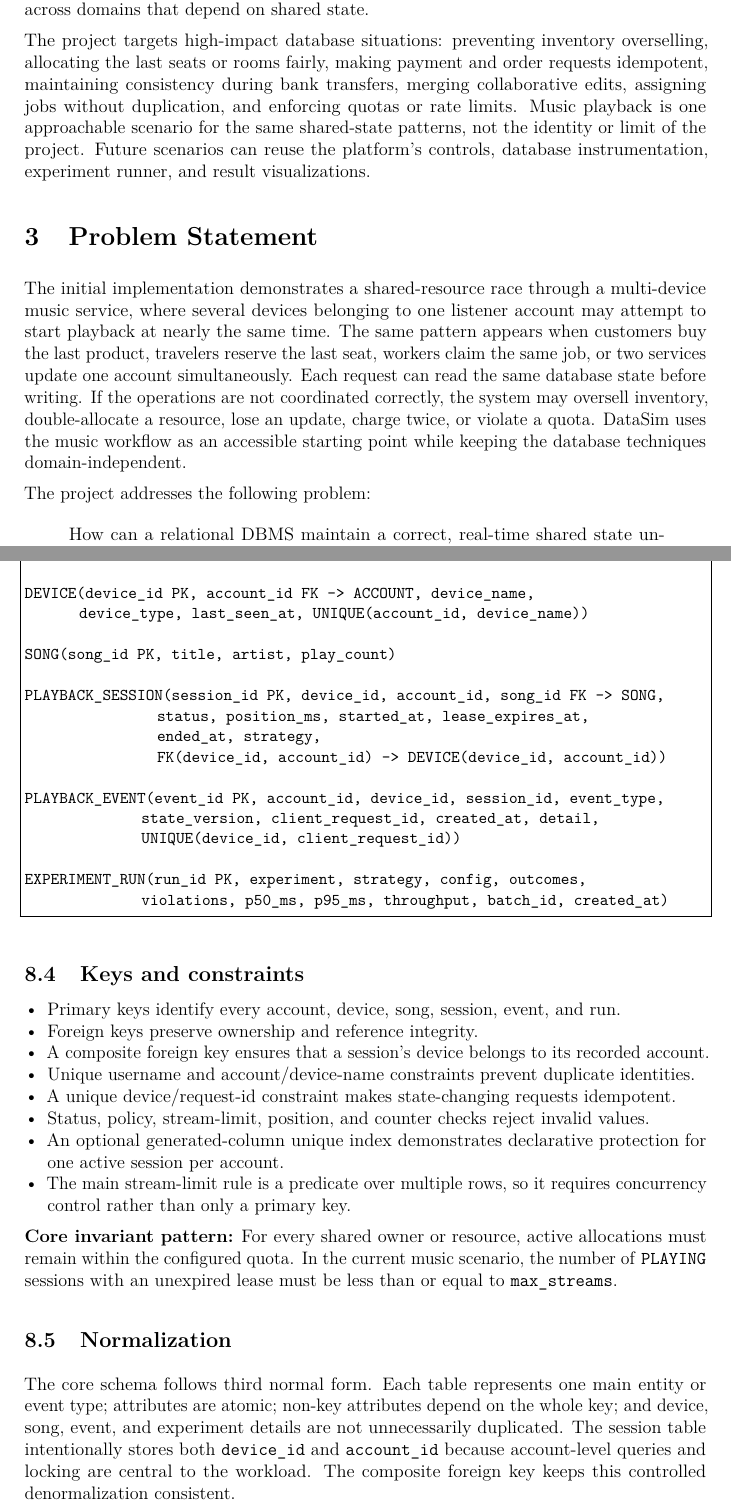
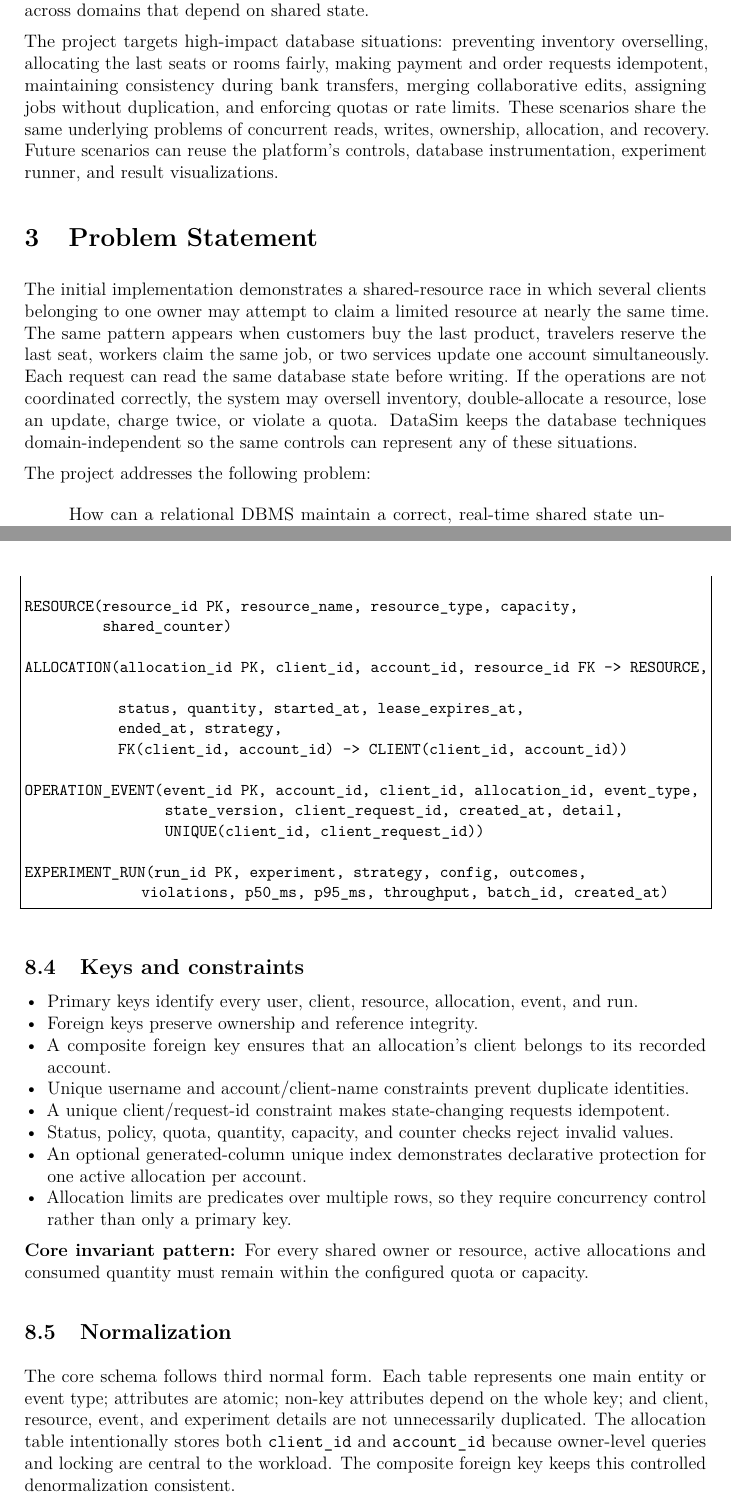
Before and after one commit to albertaj23/DataSim, a LaTeX document (submission/project-proposal/Project_Proposal_and_Database_Design.tex): two parts of pages 3 and 8 of 9, joined at a grey line, cut so that both start at the same text. Compiled offline with pdfLaTeX.

Commit message:
docs: make proposal domain neutral

```diff
--- a/submission/project-proposal/Project_Proposal_and_Database_Design.tex
+++ b/submission/project-proposal/Project_Proposal_and_Database_Design.tex
@@ -68,11 +68,11 @@ Database systems support applications where many users and devices read and modi
 
 \datasim{} is a general-purpose interactive database simulation lab that makes these behaviors visible. Like a focused learning simulator such as Cisco Packet Tracer, it provides approachable interfaces for constructing and observing scenarios without requiring users to manage every low-level detail manually. DataSim supports repeatable scenarios and technical views for examining transactions, locks, constraints, isolation levels, and results across domains that depend on shared state.
 
-The project targets high-impact database situations: preventing inventory overselling, allocating the last seats or rooms fairly, making payment and order requests idempotent, maintaining consistency during bank transfers, merging collaborative edits, assigning jobs without duplication, and enforcing quotas or rate limits. Music playback is one approachable scenario for the same shared-state patterns, not the identity or limit of the project. Future scenarios can reuse the platform's controls, database instrumentation, experiment runner, and result visualizations.
+The project targets high-impact database situations: preventing inventory overselling, allocating the last seats or rooms fairly, making payment and order requests idempotent, maintaining consistency during bank transfers, merging collaborative edits, assigning jobs without duplication, and enforcing quotas or rate limits. These scenarios share the same underlying problems of concurrent reads, writes, ownership, allocation, and recovery. Future scenarios can reuse the platform's controls, database instrumentation, experiment runner, and result visualizations.
 
 \section{Problem Statement}
 
-The initial implementation demonstrates a shared-resource race through a multi-device music service, where several devices belonging to one listener account may attempt to start playback at nearly the same time. The same pattern appears when customers buy the last product, travelers reserve the last seat, workers claim the same job, or two services update one account simultaneously. Each request can read the same database state before writing. If the operations are not coordinated correctly, the system may oversell inventory, double-allocate a resource, lose an update, charge twice, or violate a quota. DataSim uses the music workflow as an accessible starting point while keeping the database techniques domain-independent.
+The initial implementation demonstrates a shared-resource race in which several clients belonging to one owner may attempt to claim a limited resource at nearly the same time. The same pattern appears when customers buy the last product, travelers reserve the last seat, workers claim the same job, or two services update one account simultaneously. Each request can read the same database state before writing. If the operations are not coordinated correctly, the system may oversell inventory, double-allocate a resource, lose an update, charge twice, or violate a quota. DataSim keeps the database techniques domain-independent so the same controls can represent any of these situations.
 
 The project addresses the following problem:
 
@@ -236,18 +236,19 @@ ACCOUNT(account_id PK, username UNIQUE, max_streams, conflict_policy,
         state_version, is_lab)
 
-DEVICE(device_id PK, account_id FK -> ACCOUNT, device_name,
-       device_type, last_seen_at, UNIQUE(account_id, device_name))
+CLIENT(client_id PK, account_id FK -> USER_ACCOUNT, client_name,
+        client_type, last_seen_at, UNIQUE(account_id, client_name))
 
-SONG(song_id PK, title, artist, play_count)
+RESOURCE(resource_id PK, resource_name, resource_type, capacity,
+          shared_counter)
 
-PLAYBACK_SESSION(session_id PK, device_id, account_id, song_id FK -> SONG,
-                 status, position_ms, started_at, lease_expires_at,
-                 ended_at, strategy,
-                 FK(device_id, account_id) -> DEVICE(device_id, account_id))
+ALLOCATION(allocation_id PK, client_id, account_id, resource_id FK -> RESOURCE,
+            status, quantity, started_at, lease_expires_at,
+            ended_at, strategy,
+            FK(client_id, account_id) -> CLIENT(client_id, account_id))
 
-PLAYBACK_EVENT(event_id PK, account_id, device_id, session_id, event_type,
-               state_version, client_request_id, created_at, detail,
-               UNIQUE(device_id, client_request_id))
+OPERATION_EVENT(event_id PK, account_id, client_id, allocation_id, event_type,
+                  state_version, client_request_id, created_at, detail,
+                  UNIQUE(client_id, client_request_id))
 
 EXPERIMENT_RUN(run_id PK, experiment, strategy, config, outcomes,
                violations, p50_ms, p95_ms, throughput, batch_id, created_at)
@@ -255,21 +256,21 @@ EXPERIMENT_RUN(run_id PK, experiment, strategy, config, outcomes,
 
 \subsection{Keys and constraints}
 \begin{itemize}
-\item Primary keys identify every account, device, song, session, event, and run.
+\item Primary keys identify every user, client, resource, allocation, event, and run.
 \item Foreign keys preserve ownership and reference integrity.
-\item A composite foreign key ensures that a session's device belongs to its recorded account.
-\item Unique username and account/device-name constraints prevent duplicate identities.
-\item A unique device/request-id constraint makes state-changing requests idempotent.
-\item Status, policy, stream-limit, position, and counter checks reject invalid values.
-\item An optional generated-column unique index demonstrates declarative protection for one active session per account.
-\item The main stream-limit rule is a predicate over multiple rows, so it requires concurrency control rather than only a primary key.
+\item A composite foreign key ensures that an allocation's client belongs to its recorded account.
+\item Unique username and account/client-name constraints prevent duplicate identities.
+\item A unique client/request-id constraint makes state-changing requests idempotent.
+\item Status, policy, quota, quantity, capacity, and counter checks reject invalid values.
+\item An optional generated-column unique index demonstrates declarative protection for one active allocation per account.
+\item Allocation limits are predicates over multiple rows, so they require concurrency control rather than only a primary key.
 \end{itemize}
 
-\textbf{Core invariant pattern:} For every shared owner or resource, active allocations must remain within the configured quota. In the current music scenario, the number of \texttt{PLAYING} sessions with an unexpired lease must be less than or equal to \texttt{max\_streams}.
+\textbf{Core invariant pattern:} For every shared owner or resource, active allocations and consumed quantity must remain within the configured quota or capacity.
 
 \subsection{Normalization}
 
-The core schema follows third normal form. Each table represents one main entity or event type; attributes are atomic; non-key attributes depend on the whole key; and device, song, event, and experiment details are not unnecessarily duplicated. The session table intentionally stores both \texttt{device\_id} and \texttt{account\_id} because account-level queries and locking are central to the workload. The composite foreign key keeps this controlled denormalization consistent.
+The core schema follows third normal form. Each table represents one main entity or event type; attributes are atomic; non-key attributes depend on the whole key; and client, resource, event, and experiment details are not unnecessarily duplicated. The allocation table intentionally stores both \texttt{client\_id} and \texttt{account\_id} because owner-level queries and locking are central to the workload. The composite foreign key keeps this controlled denormalization consistent.
 
 \section{System Architecture / Workflow Diagram}
 
```
Also changed, not shown: submission/project-proposal/Project_Proposal_and_Database_Design.tex (62 more changed lines).
